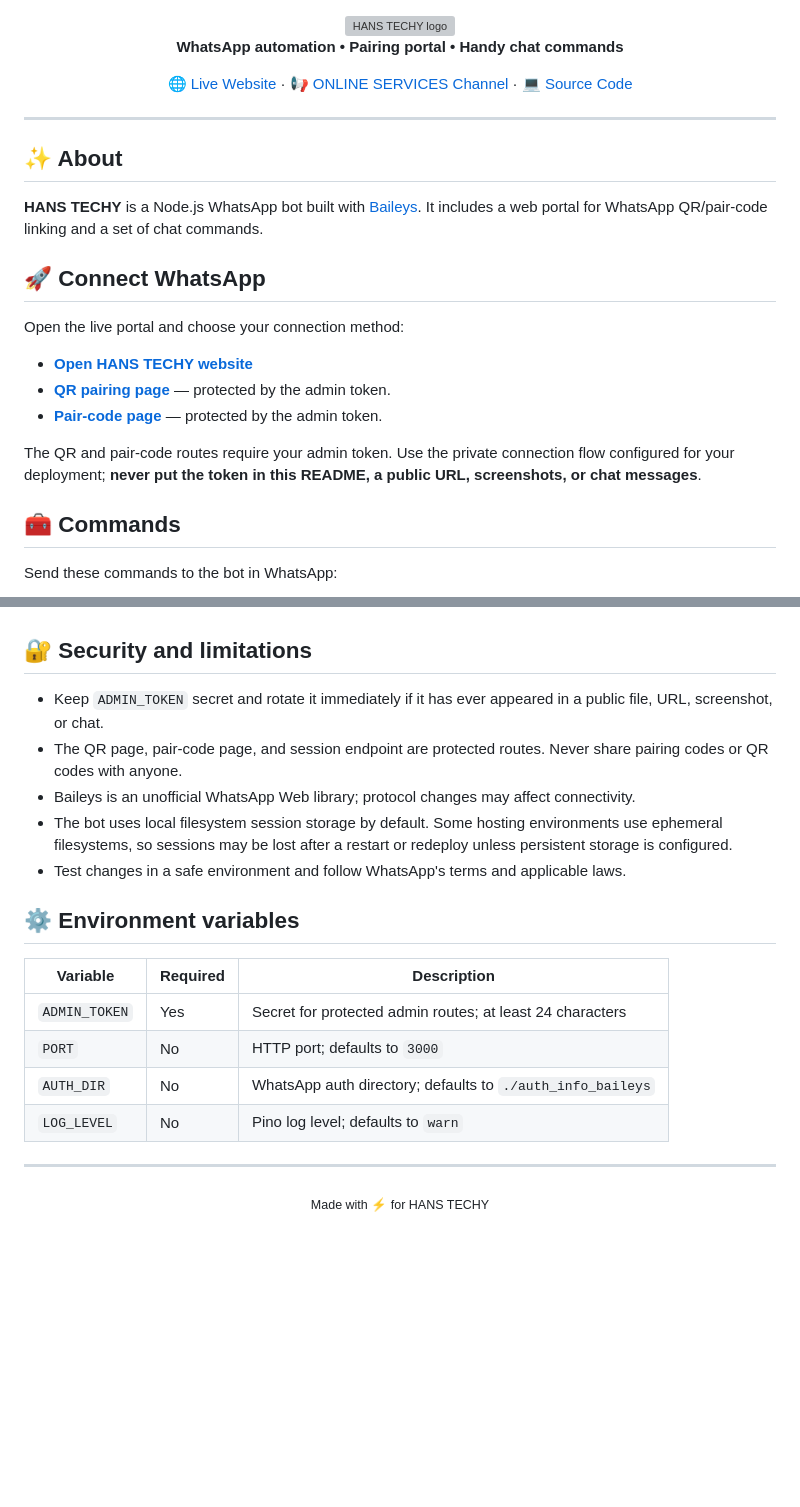
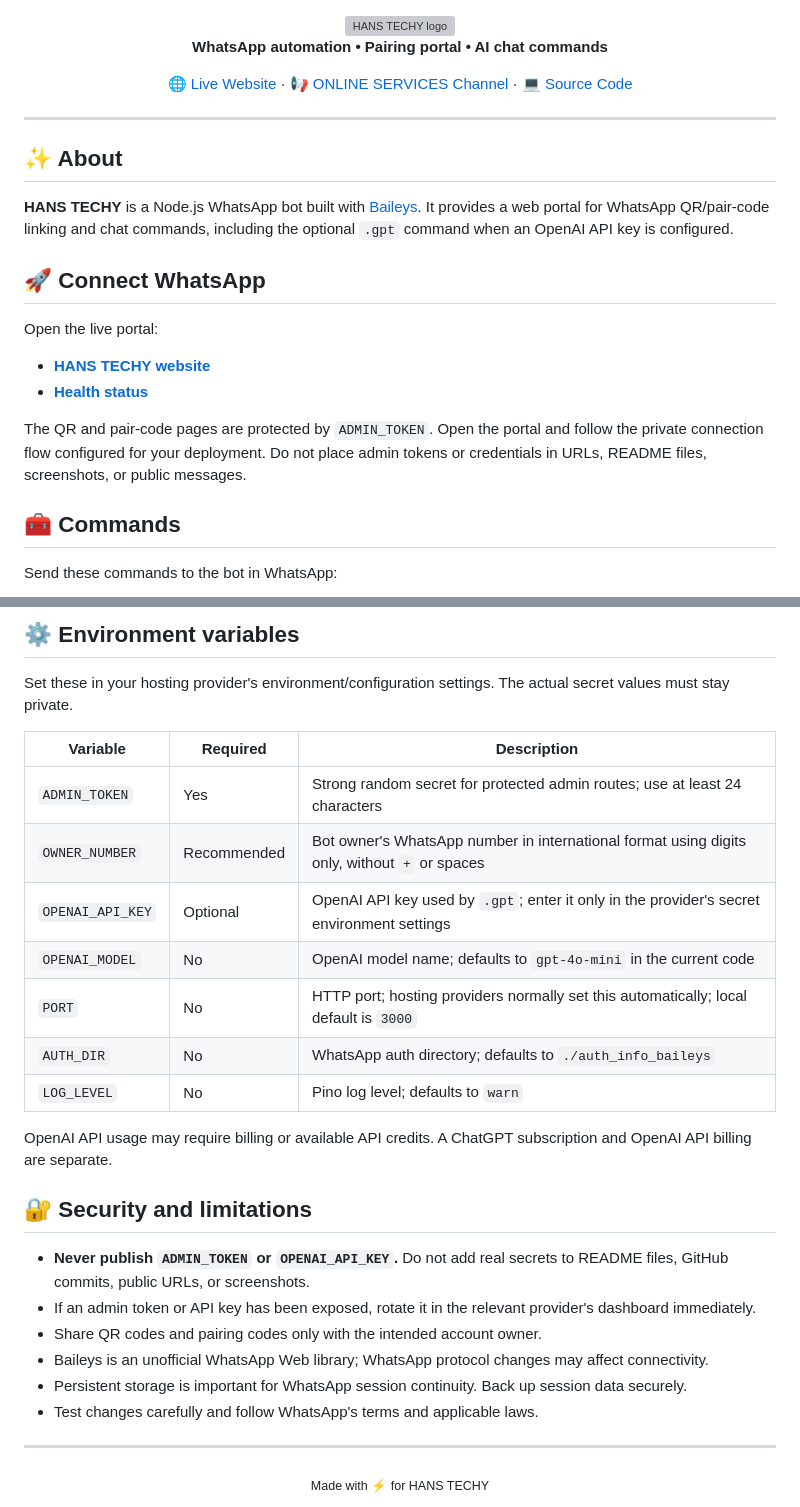
Before and after one commit to hanstechy1/Hans-Techy, a Markdown page: README.md, 2 parts joined by grey strips. Drawn GitHub-style; blank space fills up the shorter version; grey boxes are pictures that could not be loaded.

```diff
--- a/README.md
+++ b/README.md
@@ -3,7 +3,7 @@
 <div align="center">
   <img src="assets/hans-techy-logo.svg" alt="HANS TECHY logo" width="100%" />
 
-  <p><strong>WhatsApp automation • Pairing portal • Handy chat commands</strong></p>
+  <p><strong>WhatsApp automation • Pairing portal • AI chat commands</strong></p>
 
   <p>
     <a href="https://hans-techy-yjo2.onrender.com/">🌐 Live Website</a> ·
@@ -16,17 +16,16 @@
 
 ## ✨ About
 
-**HANS TECHY** is a Node.js WhatsApp bot built with [Baileys](https://github.com/WhiskeySockets/Baileys). It includes a web portal for WhatsApp QR/pair-code linking and a set of chat commands.
+**HANS TECHY** is a Node.js WhatsApp bot built with [Baileys](https://github.com/WhiskeySockets/Baileys). It provides a web portal for WhatsApp QR/pair-code linking and chat commands, including the optional `.gpt` command when an OpenAI API key is configured.
 
 ## 🚀 Connect WhatsApp
 
-Open the live portal and choose your connection method:
+Open the live portal:
 
-- **[Open HANS TECHY website](https://hans-techy-yjo2.onrender.com/)**
-- **[QR pairing page](https://hans-techy-yjo2.onrender.com/qr?token=2thmCkDbUMcJrvhxWLHjbdCjdW2YWKq6)** — protected by the admin token.
-- **[Pair-code page](https://hans-techy-yjo2.onrender.com/pair?token=2thmCkDbUMcJrvhxWLHjbdCjdW2YWKq6)** — protected by the admin token.
+- **[HANS TECHY website](https://hans-techy-yjo2.onrender.com/)**
+- **[Health status](https://hans-techy-yjo2.onrender.com/health)**
 
-The QR and pair-code routes require your admin token. Use the private connection flow configured for your deployment; **never put the token in this README, a public URL, screenshots, or chat messages**.
+The QR and pair-code pages are protected by `ADMIN_TOKEN`. Open the portal and follow the private connection flow configured for your deployment. Do not place admin tokens or credentials in URLs, README files, screenshots, or public messages.
 
 ## 🧰 Commands
 
@@ -84,20 +113,27 @@ After pushing changes to `main`, deploy the latest commit from your Render dashb
+## ⚙️ Environment variables
+
+Set these in your hosting provider's environment/configuration settings. The actual secret values must stay private.
+
+| Variable | Required | Description |
+| --- | --- | --- |
+| `ADMIN_TOKEN` | Yes | Strong random secret for protected admin routes; use at least 24 characters |
+| `OWNER_NUMBER` | Recommended | Bot owner's WhatsApp number in international format using digits only, without `+` or spaces |
+| `OPENAI_API_KEY` | Optional | OpenAI API key used by `.gpt`; enter it only in the provider's secret environment settings |
+| `OPENAI_MODEL` | No | OpenAI model name; defaults to `gpt-4o-mini` in the current code |
+| `PORT` | No | HTTP port; hosting providers normally set this automatically; local default is `3000` |
+| `AUTH_DIR` | No | WhatsApp auth directory; defaults to `./auth_info_baileys` |
+| `LOG_LEVEL` | No | Pino log level; defaults to `warn` |
+
+OpenAI API usage may require billing or available API credits. A ChatGPT subscription and OpenAI API billing are separate.
 
 ## 🔐 Security and limitations
 
-- Keep `ADMIN_TOKEN` secret and rotate it immediately if it has ever appeared in a public file, URL, screenshot, or chat.
-- The QR page, pair-code page, and session endpoint are protected routes. Never share pairing codes or QR codes with anyone.
-- Baileys is an unofficial WhatsApp Web library; protocol changes may affect connectivity.
-- The bot uses local filesystem session storage by default. Some hosting environments use ephemeral filesystems, so sessions may be lost after a restart or redeploy unless persistent storage is configured.
-- Test changes in a safe environment and follow WhatsApp's terms and applicable laws.
-
-## ⚙️ Environment variables
-
-| Variable | Required | Description |
-| --- | --- | --- |
-| `ADMIN_TOKEN` | Yes | Secret for protected admin routes; at least 24 characters |
-| `PORT` | No | HTTP port; defaults to `3000` |
-| `AUTH_DIR` | No | WhatsApp auth directory; defaults to `./auth_info_baileys` |
-| `LOG_LEVEL` | No | Pino log level; defaults to `warn` |
+- **Never publish `ADMIN_TOKEN` or `OPENAI_API_KEY`.** Do not add real secrets to README files, GitHub commits, public URLs, or screenshots.
+- If an admin token or API key has been exposed, rotate it in the relevant provider's dashboard immediately.
+- Share QR codes and pairing codes only with the intended account owner.
+- Baileys is an unofficial WhatsApp Web library; WhatsApp protocol changes may affect connectivity.
+- Persistent storage is important for WhatsApp session continuity. Back up session data securely.
+- Test changes carefully and follow WhatsApp's terms and applicable laws.
 
 ---
 
```
Also changed, not shown: other parts of README.md (+40 -10 lines).
